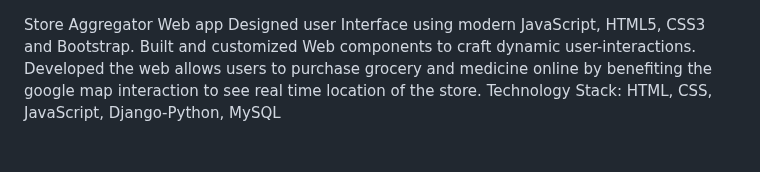
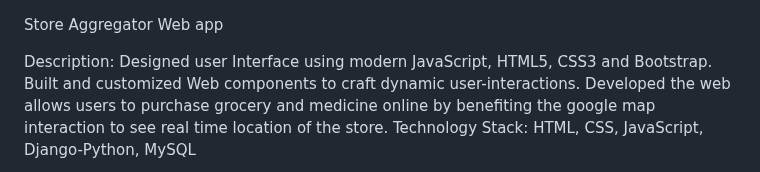
Before and after one commit to SaviKhadse/DjangoWebsite, a Markdown page: README.md, the part around one of its changes. GitHub-like rendering; blank space fills up the shorter version.

```diff
--- a/README.md
+++ b/README.md
@@ -1,3 +1,4 @@
 Store Aggregator Web app
-Designed user Interface using modern JavaScript, HTML5, CSS3 and Bootstrap. Built and customized Web components to craft dynamic user-interactions. Developed the web allows users to purchase grocery and medicine online by benefiting the google map interaction to see real time location of the store.
+
+Description: Designed user Interface using modern JavaScript, HTML5, CSS3 and Bootstrap. Built and customized Web components to craft dynamic user-interactions. Developed the web allows users to purchase grocery and medicine online by benefiting the google map interaction to see real time location of the store.
 Technology Stack: HTML, CSS, JavaScript, Django-Python, MySQL
```
Also changed, not shown: other parts of README.md (+0 -2 lines).
